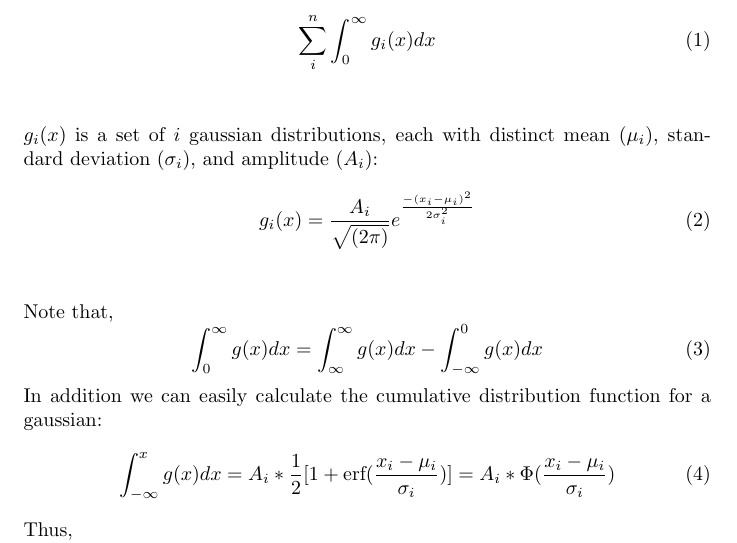
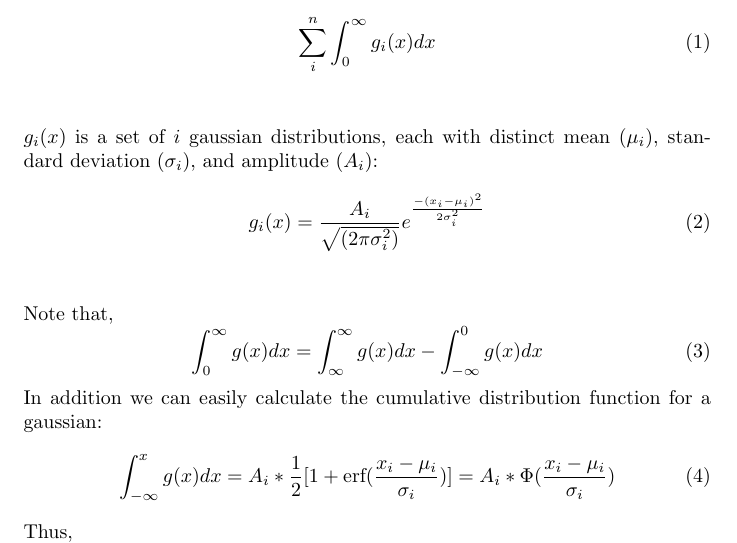
Before and after one commit to manufactured-solutions/analytical, a LaTeX document (radiation/latex/rad.tex): part of page 1 of 2, cut so that both start at the same text. Compiled offline with pdfLaTeX.

Commit message:
[masa]: fixing typo kemelli found

```diff
--- a/radiation/latex/rad.tex
+++ b/radiation/latex/rad.tex
@@ -17,7 +17,7 @@ In other words, we seek to calculate:
 \newline
 $g_i(x)$ is a set of $i$ gaussian distributions, each with distinct mean ($\mu_i$), standard deviation ($\sigma_i$), and amplitude ($A_i$):
 \begin{equation}
-  g_i(x) = \frac{A_i}{\sqrt{(2 \pi)}}e^{\frac{-(x_i-\mu_i)^2}{2 \sigma_i^2}}
+  g_i(x) = \frac{A_i}{\sqrt{(2 \pi \sigma_i^2)}}e^{\frac{-(x_i-\mu_i)^2}{2 \sigma_i^2}}
 \end{equation}
 \newline
 \newline
```
